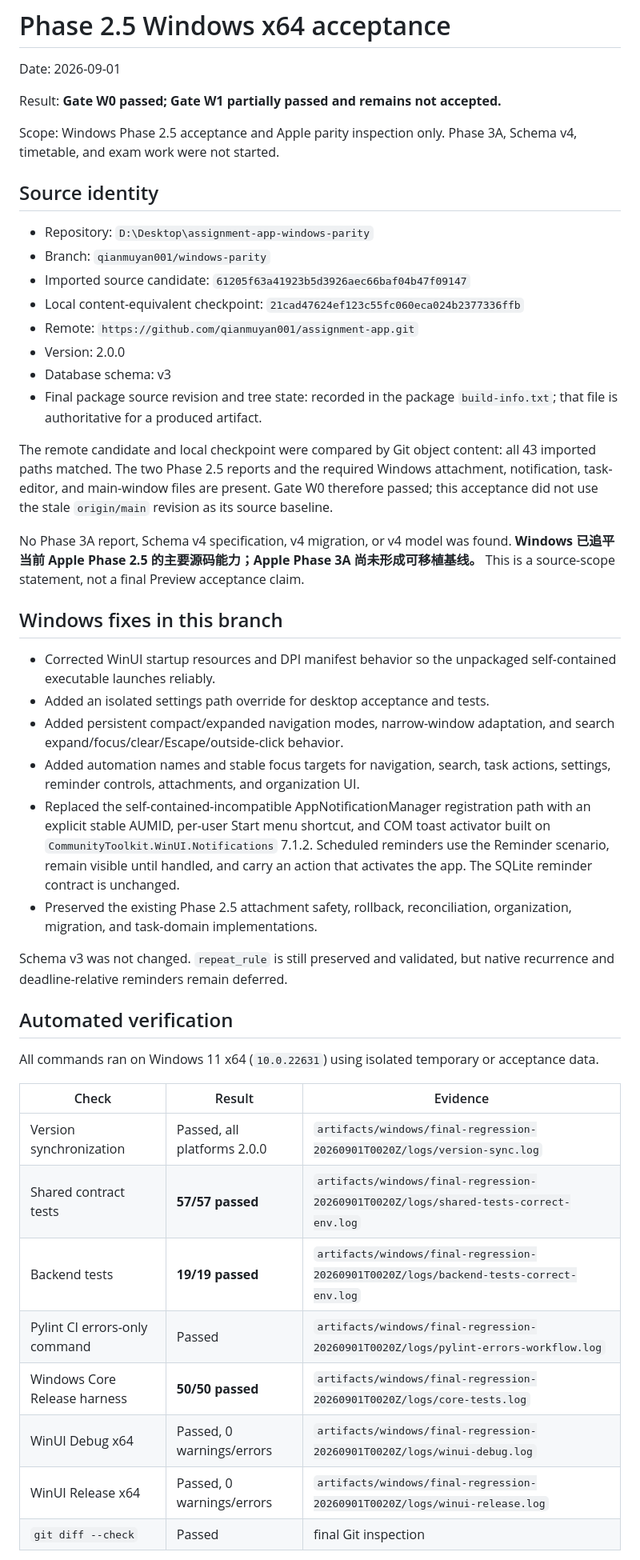
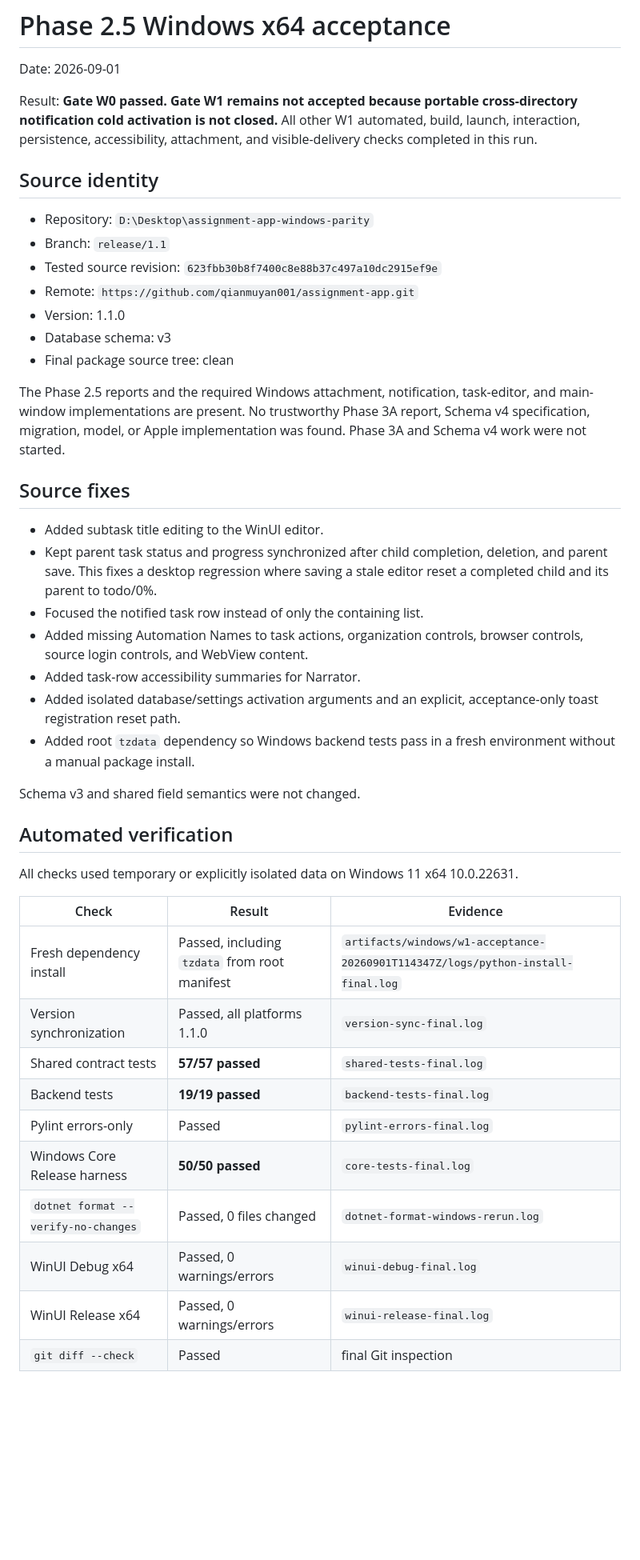
Before and after one commit to qianmuyan001/assignment-app, a Markdown page: docs/phase-reports/phase-2-5-windows.md, the part around one of its changes. Shown at 80% size. GitHub-like rendering; blank space fills up the shorter version.

Commit message:
docs(windows): record W1 acceptance evidence

```diff
--- a/docs/phase-reports/phase-2-5-windows.md
+++ b/docs/phase-reports/phase-2-5-windows.md
@@ -2,66 +2,58 @@
 
 Date: 2026-09-01
 
-Result: **Gate W0 passed; Gate W1 partially passed and remains not accepted.**
-
-Scope: Windows Phase 2.5 acceptance and Apple parity inspection only. Phase 3A,
-Schema v4, timetable, and exam work were not started.
+Result: **Gate W0 passed. Gate W1 remains not accepted because portable
+cross-directory notification cold activation is not closed.** All other W1
+automated, build, launch, interaction, persistence, accessibility, attachment,
+and visible-delivery checks completed in this run.
 
 ## Source identity
 
 - Repository: `D:\Desktop\assignment-app-windows-parity`
-- Branch: `qianmuyan001/windows-parity`
-- Imported source candidate: `61205f63a41923b5d3926aec66baf04b47f09147`
-- Local content-equivalent checkpoint: `21cad47624ef123c55fc060eca024b2377336ffb`
+- Branch: `release/1.1`
+- Tested source revision: `623fbb30b8f7400c8e88b37c497a10dc2915ef9e`
 - Remote: `https://github.com/qianmuyan001/assignment-app.git`
-- Version: 2.0.0
+- Version: 1.1.0
 - Database schema: v3
-- Final package source revision and tree state: recorded in the package
-  `build-info.txt`; that file is authoritative for a produced artifact.
+- Final package source tree: clean
 
-The remote candidate and local checkpoint were compared by Git object content:
-all 43 imported paths matched. The two Phase 2.5 reports and the required
-Windows attachment, notification, task-editor, and main-window files are
-present. Gate W0 therefore passed; this acceptance did not use the stale
-`origin/main` revision as its source baseline.
+The Phase 2.5 reports and the required Windows attachment, notification,
+task-editor, and main-window implementations are present. No trustworthy Phase
+3A report, Schema v4 specification, migration, model, or Apple implementation
+was found. Phase 3A and Schema v4 work were not started.
 
-No Phase 3A report, Schema v4 specification, v4 migration, or v4 model was
-found. **Windows 已追平当前 Apple Phase 2.5 的主要源码能力；Apple Phase 3A 尚未形成可移植基线。**
-This is a source-scope statement, not a final Preview acceptance claim.
+## Source fixes
 
-## Windows fixes in this branch
+- Added subtask title editing to the WinUI editor.
+- Kept parent task status and progress synchronized after child completion,
+  deletion, and parent save. This fixes a desktop regression where saving a
+  stale editor reset a completed child and its parent to todo/0%.
+- Focused the notified task row instead of only the containing list.
+- Added missing Automation Names to task actions, organization controls,
+  browser controls, source login controls, and WebView content.
+- Added task-row accessibility summaries for Narrator.
+- Added isolated database/settings activation arguments and an explicit,
+  acceptance-only toast registration reset path.
+- Added root `tzdata` dependency so Windows backend tests pass in a fresh
+  environment without a manual package install.
 
-- Corrected WinUI startup resources and DPI manifest behavior so the unpackaged
-  self-contained executable launches reliably.
-- Added an isolated settings path override for desktop acceptance and tests.
-- Added persistent compact/expanded navigation modes, narrow-window adaptation,
-  and search expand/focus/clear/Escape/outside-click behavior.
-- Added automation names and stable focus targets for navigation, search, task
-  actions, settings, reminder controls, attachments, and organization UI.
-- Replaced the self-contained-incompatible AppNotificationManager registration
-  path with an explicit stable AUMID, per-user Start menu shortcut, and COM toast
-  activator built on `CommunityToolkit.WinUI.Notifications` 7.1.2. Scheduled
-  reminders use the Reminder scenario, remain visible until handled, and carry
-  an action that activates the app. The SQLite reminder contract is unchanged.
-- Preserved the existing Phase 2.5 attachment safety, rollback, reconciliation,
-  organization, migration, and task-domain implementations.
-
-Schema v3 was not changed. `repeat_rule` is still preserved and validated, but
-native recurrence and deadline-relative reminders remain deferred.
+Schema v3 and shared field semantics were not changed.
 
 ## Automated verification
 
-All commands ran on Windows 11 x64 (`10.0.22631`) using isolated temporary or
-acceptance data.
+All checks used temporary or explicitly isolated data on Windows 11 x64
+10.0.22631.
 
 | Check | Result | Evidence |
 | --- | --- | --- |
-| Version synchronization | Passed, all platforms 2.0.0 | `artifacts/windows/final-regression-20260901T0020Z/logs/version-sync.log` |
-| Shared contract tests | **57/57 passed** | `artifacts/windows/final-regression-20260901T0020Z/logs/shared-tests-correct-env.log` |
-| Backend tests | **19/19 passed** | `artifacts/windows/final-regression-20260901T0020Z/logs/backend-tests-correct-env.log` |
-| Pylint CI errors-only command | Passed | `artifacts/windows/final-regression-20260901T0020Z/logs/pylint-errors-workflow.log` |
-| Windows Core Release harness | **50/50 passed** | `artifacts/windows/final-regression-20260901T0020Z/logs/core-tests.log` |
-| WinUI Debug x64 | Passed, 0 warnings/errors | `artifacts/windows/final-regression-20260901T0020Z/logs/winui-debug.log` |
-| WinUI Release x64 | Passed, 0 warnings/errors | `artifacts/windows/final-regression-20260901T0020Z/logs/winui-release.log` |
+| Fresh dependency install | Passed, including `tzdata` from root manifest | `artifacts/windows/w1-acceptance-20260901T114347Z/logs/python-install-final.log` |
+| Version synchronization | Passed, all platforms 1.1.0 | `version-sync-final.log` |
+| Shared contract tests | **57/57 passed** | `shared-tests-final.log` |
+| Backend tests | **19/19 passed** | `backend-tests-final.log` |
+| Pylint errors-only | Passed | `pylint-errors-final.log` |
+| Windows Core Release harness | **50/50 passed** | `core-tests-final.log` |
+| `dotnet format --verify-no-changes` | Passed, 0 files changed | `dotnet-format-windows-rerun.log` |
+| WinUI Debug x64 | Passed, 0 warnings/errors | `winui-debug-final.log` |
+| WinUI Release x64 | Passed, 0 warnings/errors | `winui-release-final.log` |
 | `git diff --check` | Passed | final Git inspection |
 
```
Also changed, not shown: other parts of docs/phase-reports/phase-2-5-windows.md (+92 -95 lines), docs/phase-reports/windows-apple-parity.md (+58 -57 lines).
